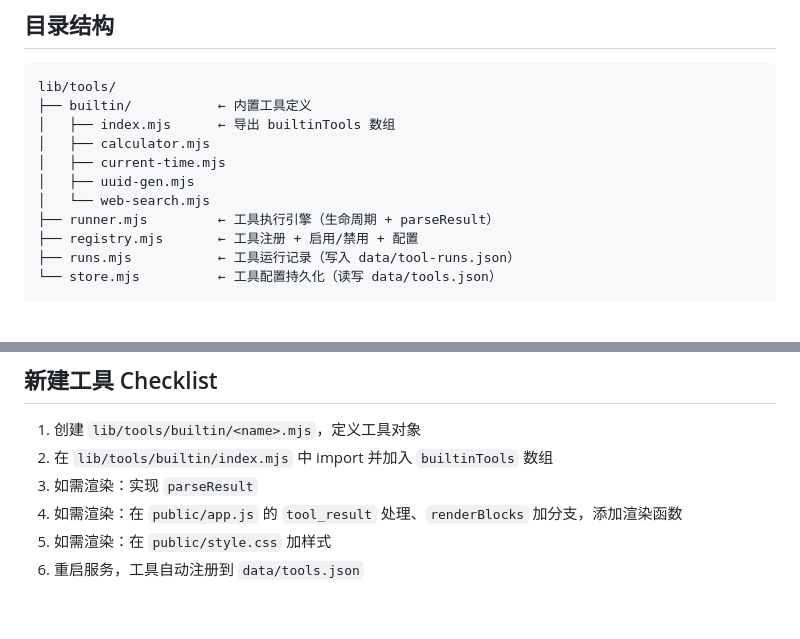
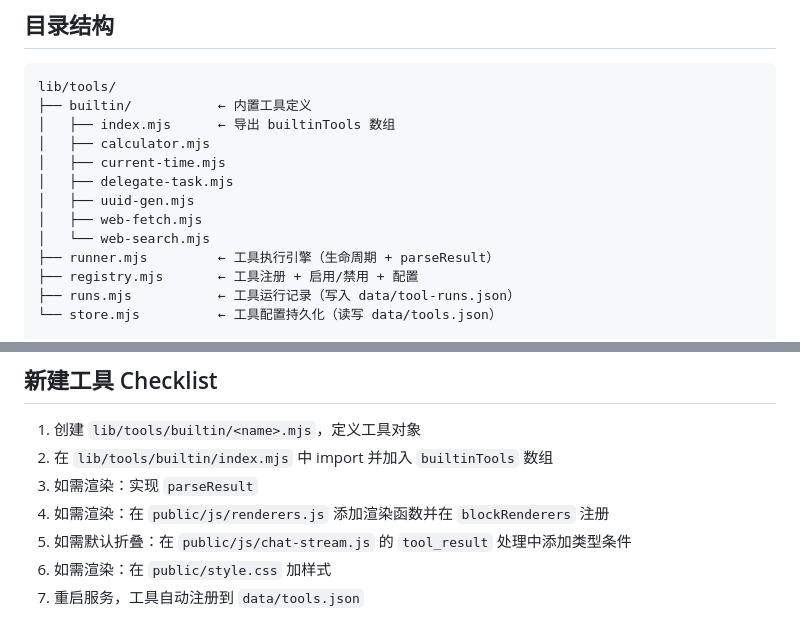
Before and after one commit to Ezio2000/xwork, a Markdown page: tool_guide.md, 2 parts joined by grey strips. Drawn GitHub-style; blank space fills up the shorter version.

```diff
--- a/tool_guide.md
+++ b/tool_guide.md
@@ -8,7 +8,9 @@ lib/tools/
 │   ├── index.mjs      ← 导出 builtinTools 数组
 │   ├── calculator.mjs
 │   ├── current-time.mjs
+│   ├── delegate-task.mjs
 │   ├── uuid-gen.mjs
+│   ├── web-fetch.mjs
 │   └── web-search.mjs
 ├── runner.mjs         ← 工具执行引擎（生命周期 + parseResult）
 ├── registry.mjs       ← 工具注册 + 启用/禁用 + 配置
@@ -277,6 +287,7 @@ function renderMyBlock(items, total) {
 1. 创建 `lib/tools/builtin/<name>.mjs`，定义工具对象
 2. 在 `lib/tools/builtin/index.mjs` 中 import 并加入 `builtinTools` 数组
 3. 如需渲染：实现 `parseResult`
-4. 如需渲染：在 `public/app.js` 的 `tool_result` 处理、`renderBlocks` 加分支，添加渲染函数
-5. 如需渲染：在 `public/style.css` 加样式
-6. 重启服务，工具自动注册到 `data/tools.json`
+4. 如需渲染：在 `public/js/renderers.js` 添加渲染函数并在 `blockRenderers` 注册
+5. 如需默认折叠：在 `public/js/chat-stream.js` 的 `tool_result` 处理中添加类型条件
+6. 如需渲染：在 `public/style.css` 加样式
+7. 重启服务，工具自动注册到 `data/tools.json`
```
Also changed, not shown: other parts of tool_guide.md (+32 -24 lines).
